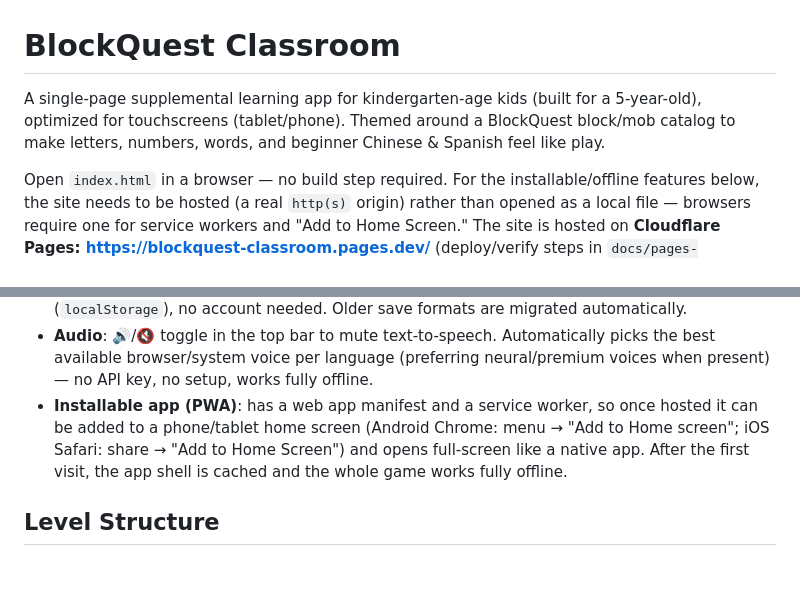
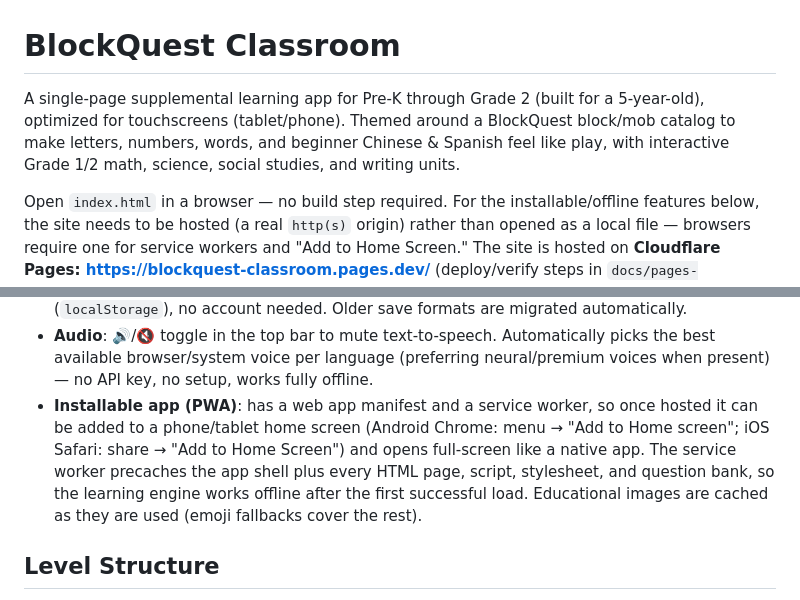
Before and after one commit to yanbing2026/kindergarten-classroom, a Markdown page: README.md, 2 parts joined by grey strips. Rendered like a GitHub page; blank space fills up the shorter version.

Commit message:
docs: align README with Pre-K–Grade 2 and the expanded offline shell

```diff
--- a/README.md
+++ b/README.md
@@ -1,6 +1,6 @@
 # BlockQuest Classroom
 
-A single-page supplemental learning app for kindergarten-age kids (built for a 5-year-old), optimized for touchscreens (tablet/phone). Themed around a BlockQuest block/mob catalog to make letters, numbers, words, and beginner Chinese & Spanish feel like play.
+A single-page supplemental learning app for Pre-K through Grade 2 (built for a 5-year-old), optimized for touchscreens (tablet/phone). Themed around a BlockQuest block/mob catalog to make letters, numbers, words, and beginner Chinese & Spanish feel like play, with interactive Grade 1/2 math, science, social studies, and writing units.
 
 Open `index.html` in a browser — no build step required. For the installable/offline features below, the site needs to be hosted (a real `http(s)` origin) rather than opened as a local file — browsers require one for service workers and "Add to Home Screen." The site is hosted on **Cloudflare Pages: <https://blockquest-classroom.pages.dev/>** (deploy/verify steps in `docs/pages-recovery.md`).
 
@@ -23,7 +23,7 @@ Open `index.html` in a browser — no build step required. For the installable/o
 - **Math**: problems shown as clear symbolic equations (e.g. `6 × 3 = ?`, `12 ÷ 4 = ?`) and spoken aloud. Operations are introduced progressively by level — **addition** (Levels 1–4), then **subtraction** added (Levels 5–7), then **multiplication** (Levels 8–9), then **division** plus all four operations mixed (Level 10). Number sizes ramp up as your child solves more problems at each level.
 - **Progress tracking**: stars (💎), per-category mastery bars (combined across all levels), and unlockable trophies at 10 / 25 / 50 / 100 / 200 diamonds — all saved locally in the browser (`localStorage`), no account needed. Older save formats are migrated automatically.
 - **Audio**: 🔊/🔇 toggle in the top bar to mute text-to-speech. Automatically picks the best available browser/system voice per language (preferring neural/premium voices when present) — no API key, no setup, works fully offline.
-- **Installable app (PWA)**: has a web app manifest and a service worker, so once hosted it can be added to a phone/tablet home screen (Android Chrome: menu → "Add to Home screen"; iOS Safari: share → "Add to Home Screen") and opens full-screen like a native app. After the first visit, the app shell is cached and the whole game works fully offline.
+- **Installable app (PWA)**: has a web app manifest and a service worker, so once hosted it can be added to a phone/tablet home screen (Android Chrome: menu → "Add to Home screen"; iOS Safari: share → "Add to Home Screen") and opens full-screen like a native app. The service worker precaches the app shell plus every HTML page, script, stylesheet, and question bank, so the learning engine works offline after the first successful load. Educational images are cached as they are used (emoji fallbacks cover the rest).
 
 ## Level Structure
 
```
